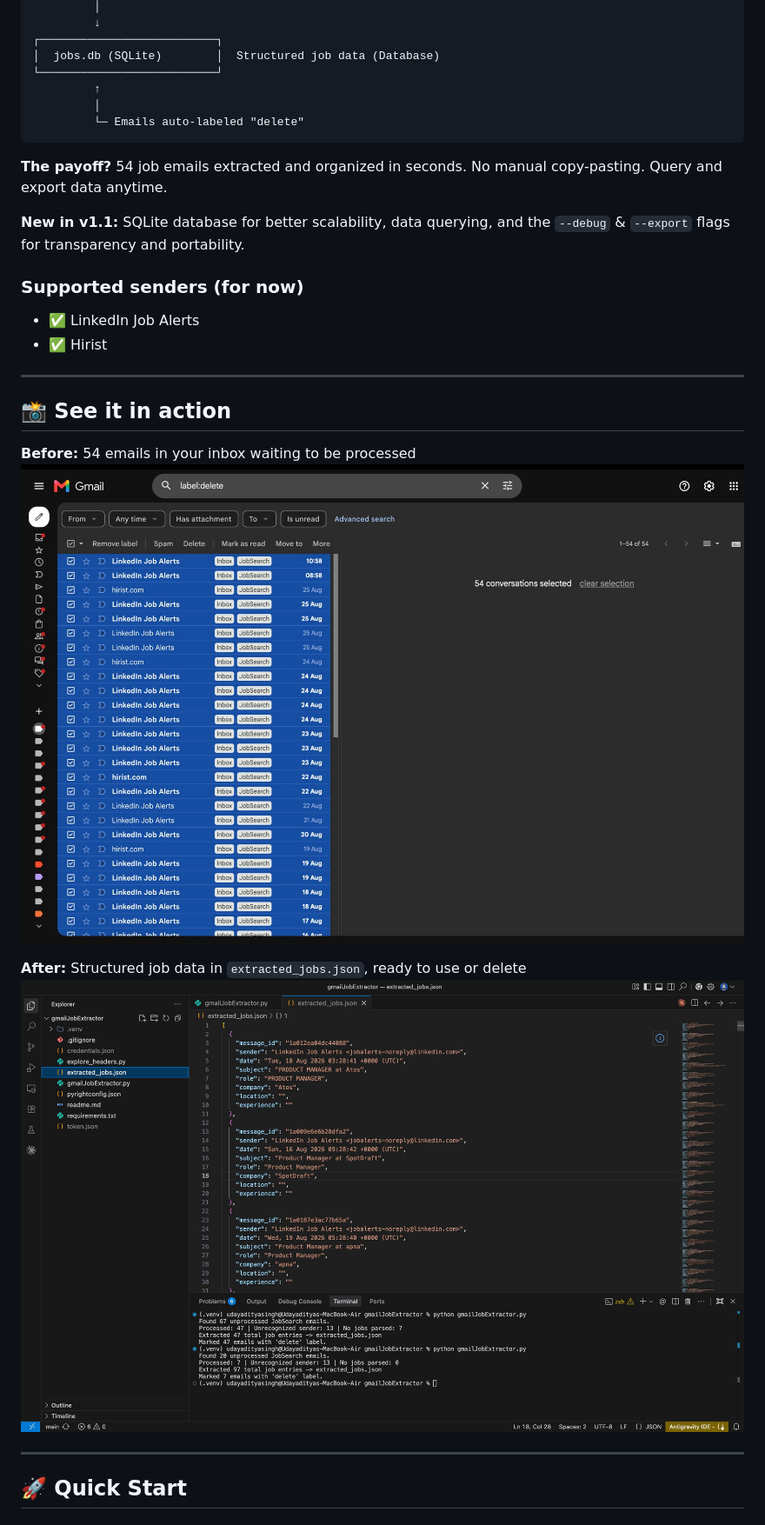
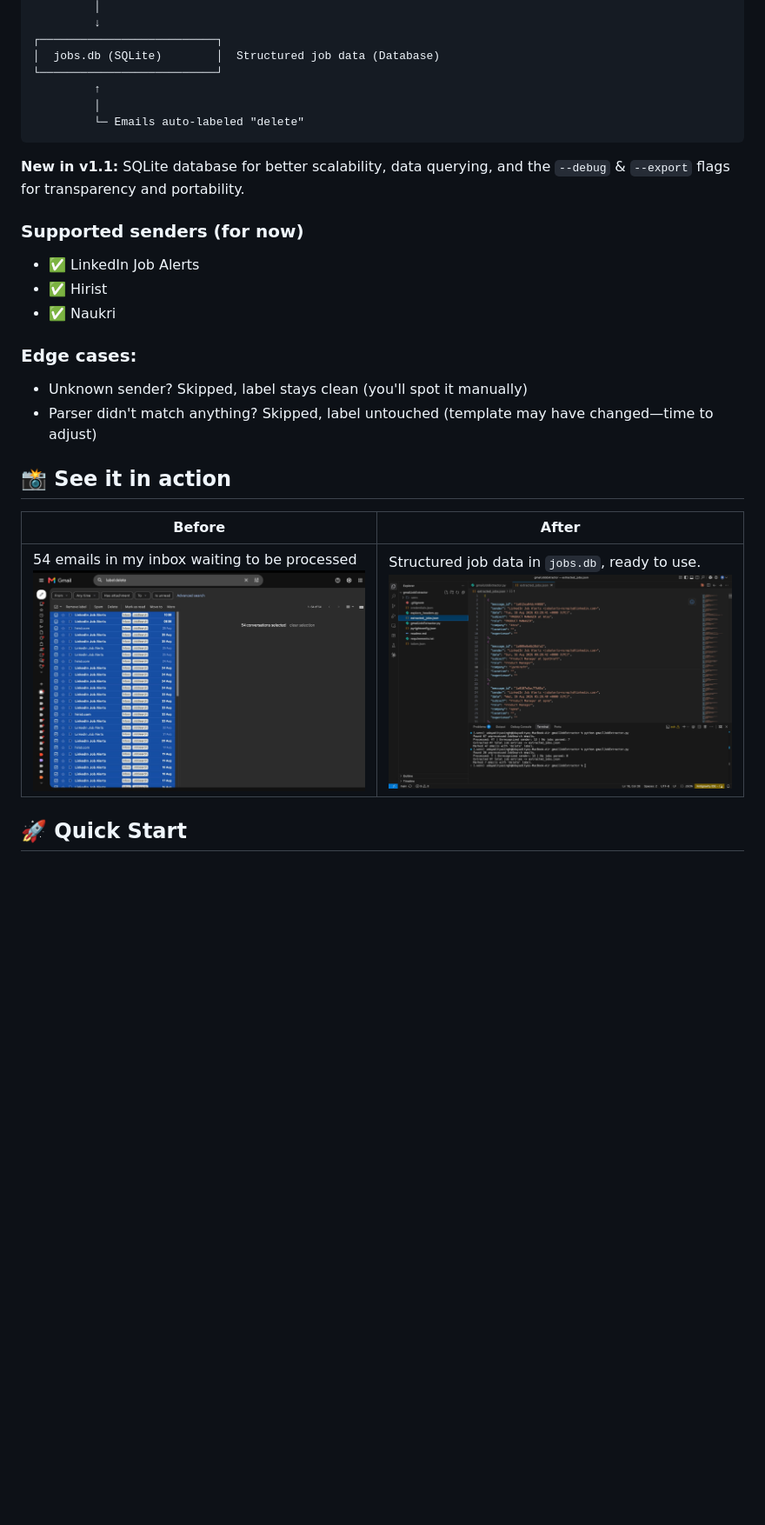
Before and after one commit to PhantomMajor/gmailJobExtractor, a Markdown page: readme.md, the part around the change printed below. Shown: that part at 87% size. GitHub-like rendering; blank space fills up the shorter version.

````diff
--- a/readme.md
+++ b/readme.md
@@ -30,25 +38,23 @@ Stop copy-pasting job listings. Let this script do it for you.
          └─ Emails auto-labeled "delete"
 ```
 
-**The payoff?** 54 job emails extracted and organized in seconds. No manual copy-pasting. Query and export data anytime.
-
 **New in v1.1:** SQLite database for better scalability, data querying, and the `--debug` & `--export` flags for transparency and portability.
 
 ### Supported senders (for now)
 - ✅ LinkedIn Job Alerts
 - ✅ Hirist
+- ✅ Naukri
 
----
+### Edge cases:
+- Unknown sender? Skipped, label stays clean (you'll spot it manually)
+- Parser didn't match anything? Skipped, label untouched (template may have changed—time to adjust)
 
 ## 📸 See it in action
 
-**Before:** 54 emails in your inbox waiting to be processed
-![Gmail inbox with 54 job emails](screenshots/gmail_processed.jpeg)
+|**Before**|**After**|
+|---|---|
+|54 emails in my inbox waiting to be processed ![Gmail inbox with 54 job emails](screenshots/gmail_processed.jpeg)|Structured job data in `jobs.db`, ready to use. ![Extracted jobs in VSCode](screenshots/extracted_jobs_output.jpeg)|
 
-**After:** Structured job data in `extracted_jobs.json`, ready to use or delete
-![Extracted jobs in VSCode](screenshots/extracted_jobs_output.jpeg)
-
----
 
 ## 🚀 Quick Start
 
````
Also changed, not shown: other parts of readme.md (+85 -55 lines), screenshots/image.png (added).
